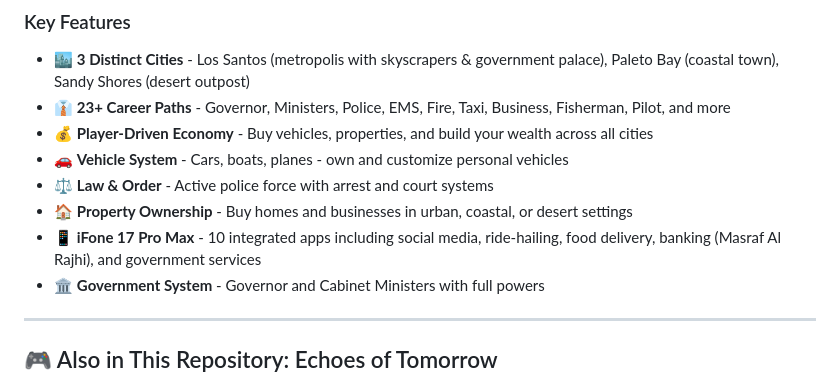
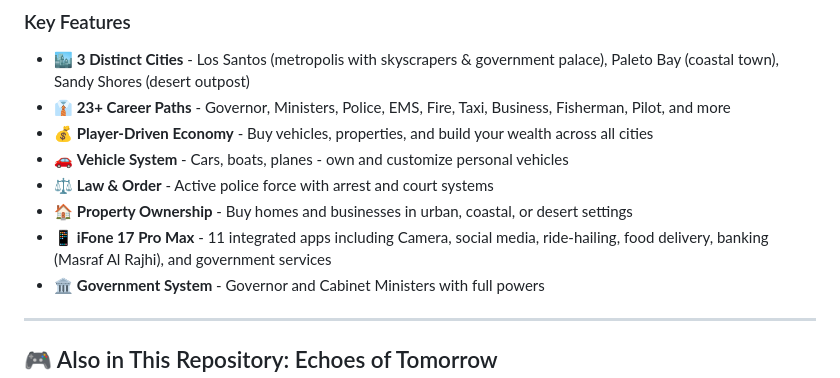
Before and after one commit to uyteytydeydey/acuity-scheduling-unlocked, a Markdown page: README.md, the part around the change. GitHub-like rendering.

Commit message:
Add Camera app as 11th iFone application with photo/video features
Co-authored-by: uyteytydeydey <184912412+uyteytydeydey@users.noreply.github.com>

```diff
--- a/README.md
+++ b/README.md
@@ -21,7 +21,7 @@ This repository contains comprehensive design documentation for multiple game pr
 - 🚗 **Vehicle System** - Cars, boats, planes - own and customize personal vehicles
 - ⚖️ **Law & Order** - Active police force with arrest and court systems
 - 🏠 **Property Ownership** - Buy homes and businesses in urban, coastal, or desert settings
-- 📱 **iFone 17 Pro Max** - 10 integrated apps including social media, ride-hailing, food delivery, banking (Masraf Al Rajhi), and government services
+- 📱 **iFone 17 Pro Max** - 11 integrated apps including Camera, social media, ride-hailing, food delivery, banking (Masraf Al Rajhi), and government services
 - 🏛️ **Government System** - Governor and Cabinet Ministers with full powers
 
 ---
```
Also changed, not shown: FORTNITE_QUICK_START.md (+1 -1 lines), FORTNITE_ROLEPLAY_MAP.md (+55 -1 lines).
